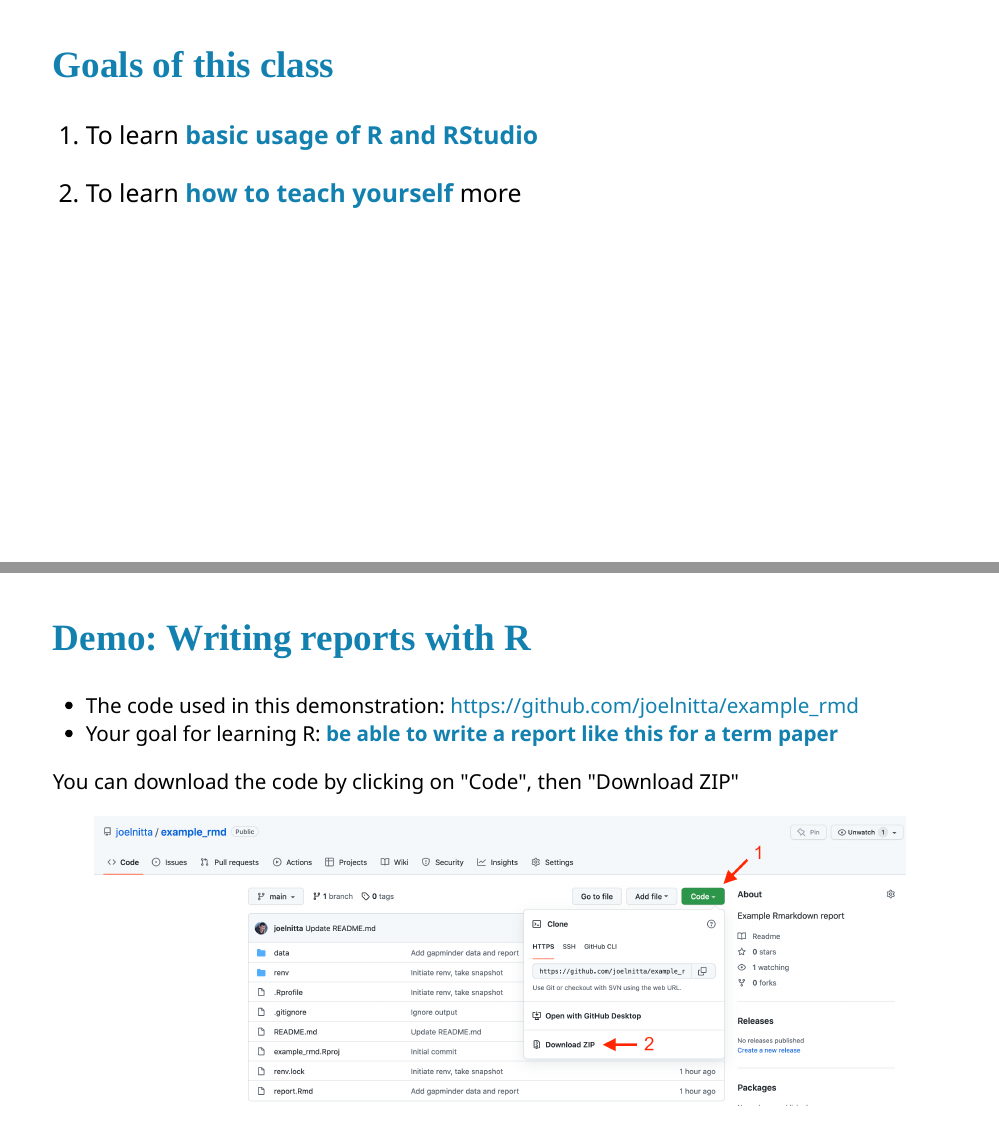
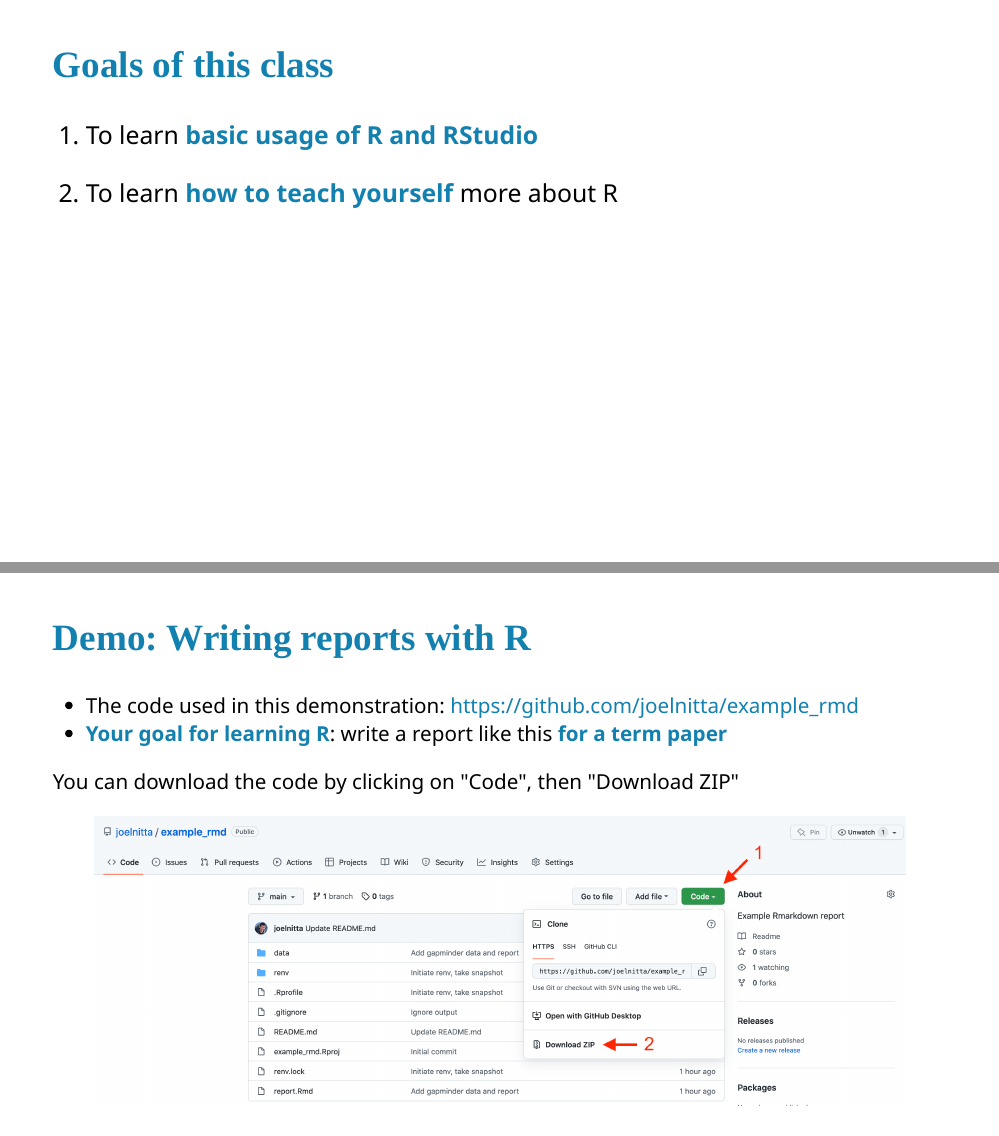
Before and after one commit to joelnitta/seimei-gairon-r-intro, an R Markdown document (index.Rmd): pages 5 and 17 of 24, joined at a grey line. The pictures show the slides in the output file index.html that the author committed with the source; the slides are laid out offline by our stand-in for remark.js, each with all of its steps uncovered, in fonts that may differ from those the slides ask for, and without slide numbers, shadows or browser add-ons.

Commit message:
Update slides

```diff
--- a/index.Rmd
+++ b/index.Rmd
@@ -116,7 +116,7 @@ window.
 .large[
 1. To learn **basic usage of R and RStudio**
 
-2. To learn **how to teach yourself** more
+2. To learn **how to teach yourself** more about R
 ]
 
 ---
@@ -293,7 +294,7 @@ Available on [Amazon](https://www.amazon.co.jp/%E6%94%B9%E8%A8%822%E7%89%88-R%E3
 ## Demo: Writing reports with R
 
 - The code used in this demonstration: https://github.com/joelnitta/example_rmd
-- Your goal for learning R: **be able to write a report like this for a term paper**
+- **Your goal for learning R**: write a report like this **for a term paper**
 
 You can download the code by clicking on "Code", then "Download ZIP"
 
```
Also changed, not shown: index.html, index.Rmd (3 more changed lines).
